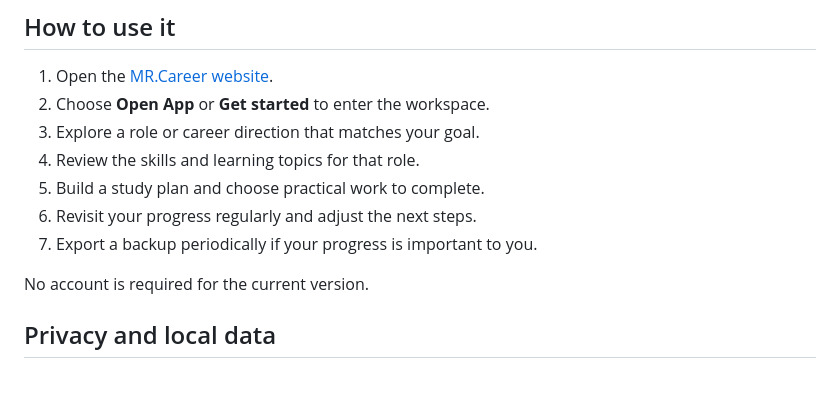
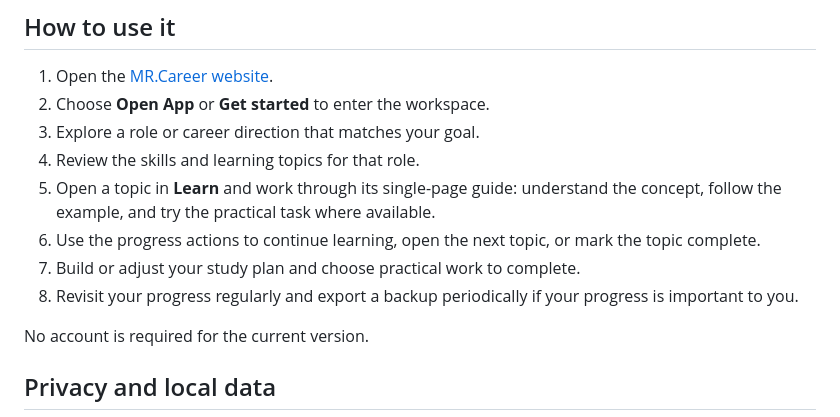
Before and after one commit to techi-27/MR-Career, a Markdown page: README.md, the part around the change. GitHub-like rendering; blank space fills up the shorter version.

Commit message:
Clarify single-page Learn workflow in README

```diff
--- a/README.md
+++ b/README.md
@@ -127,9 +127,10 @@ The website includes:
 2. Choose **Open App** or **Get started** to enter the workspace.
 3. Explore a role or career direction that matches your goal.
 4. Review the skills and learning topics for that role.
-5. Build a study plan and choose practical work to complete.
-6. Revisit your progress regularly and adjust the next steps.
-7. Export a backup periodically if your progress is important to you.
+5. Open a topic in **Learn** and work through its single-page guide: understand the concept, follow the example, and try the practical task where available.
+6. Use the progress actions to continue learning, open the next topic, or mark the topic complete.
+7. Build or adjust your study plan and choose practical work to complete.
+8. Revisit your progress regularly and export a backup periodically if your progress is important to you.
 
 No account is required for the current version.
 
```
